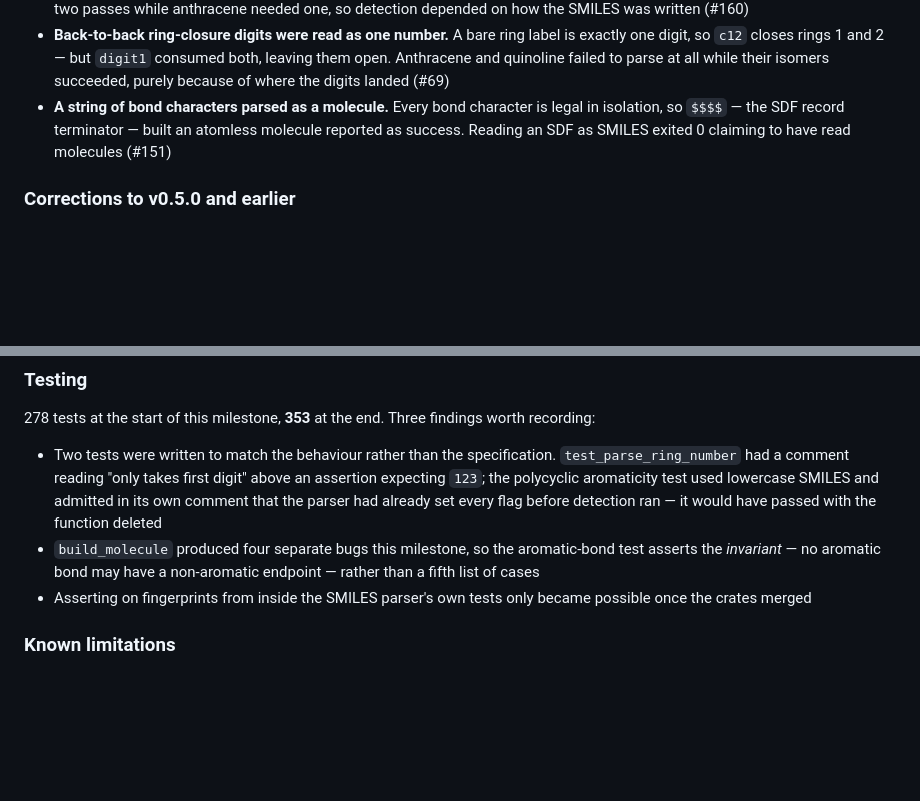
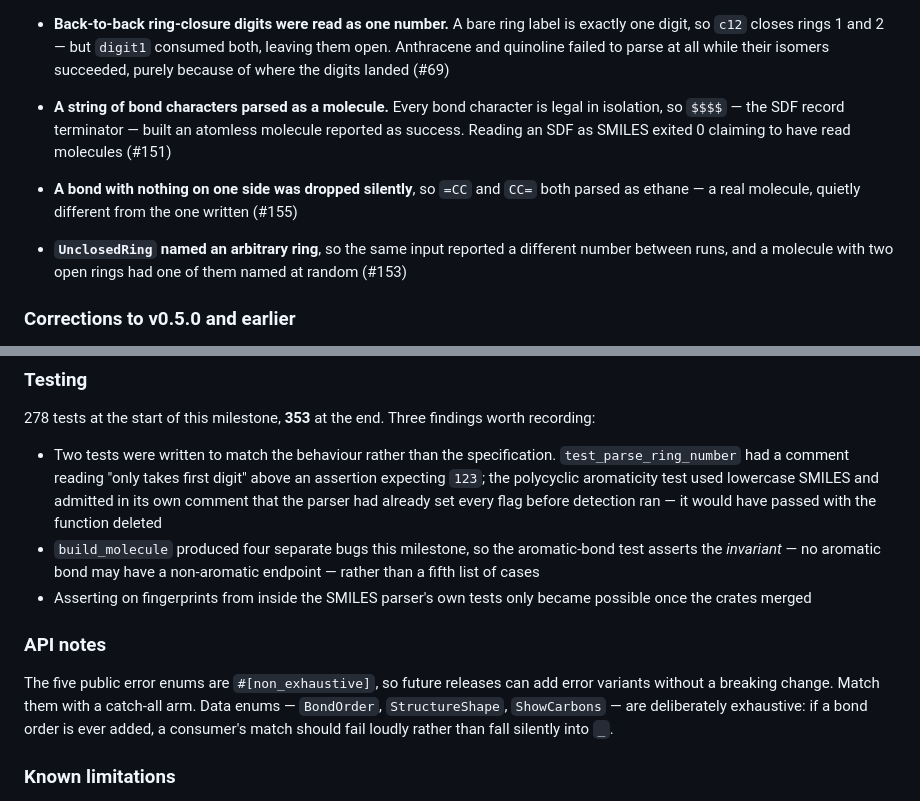
Before and after one commit to chiral-data/rust-chem, a Markdown page: CHANGELOG.md, 2 parts joined by grey strips. GitHub-like rendering; blank space fills up the shorter version.

Commit message:
Record the two parser fixes and the error-enum policy in the changelog
#153 and #155 join the bug list. The API note explains why the error
enums are non_exhaustive and the data enums are not, since that is a
decision consumers have to live with and cannot infer from the types.

```diff
--- a/CHANGELOG.md
+++ b/CHANGELOG.md
@@ -27,6 +27,9 @@ Four in the SMILES parser, all found by pointing a batch tool at whole files rat
 - **Back-to-back ring-closure digits were read as one number.** A bare ring label is exactly one digit, so `c12` closes rings 1 and 2 — but `digit1` consumed both, leaving them open. Anthracene and quinoline failed to parse at all while their isomers succeeded, purely because of where the digits landed (#69)
 - **A string of bond characters parsed as a molecule.** Every bond character is legal in isolation, so `$$$$` — the SDF record terminator — built an atomless molecule reported as success. Reading an SDF as SMILES exited 0 claiming to have read molecules (#151)
 
+- **A bond with nothing on one side was dropped silently**, so `=CC` and `CC=` both parsed as ethane — a real molecule, quietly different from the one written (#155)
+- **`UnclosedRing` named an arbitrary ring**, so the same input reported a different number between runs, and a molecule with two open rings had one of them named at random (#153)
+
 ### Corrections to v0.5.0 and earlier
 
 - `chemfp` shipped three binaries from a library crate, a dead 79-line `BitVec` nothing imported, a commented-out copy of its own module list, and a `rayon` dependency used only in a doc comment
@@ -40,6 +43,10 @@ Four in the SMILES parser, all found by pointing a batch tool at whole files rat
 - Two tests were written to match the behaviour rather than the specification. `test_parse_ring_number` had a comment reading "only takes first digit" above an assertion expecting `123`; the polycyclic aromaticity test used lowercase SMILES and admitted in its own comment that the parser had already set every flag before detection ran — it would have passed with the function deleted
 - `build_molecule` produced four separate bugs this milestone, so the aromatic-bond test asserts the *invariant* — no aromatic bond may have a non-aromatic endpoint — rather than a fifth list of cases
 - Asserting on fingerprints from inside the SMILES parser's own tests only became possible once the crates merged
+
+### API notes
+
+The five public error enums are `#[non_exhaustive]`, so future releases can add error variants without a breaking change. Match them with a catch-all arm. Data enums — `BondOrder`, `StructureShape`, `ShowCarbons` — are deliberately exhaustive: if a bond order is ever added, a consumer's match should fail loudly rather than fall silently into `_`.
 
 ### Known limitations
 
```
